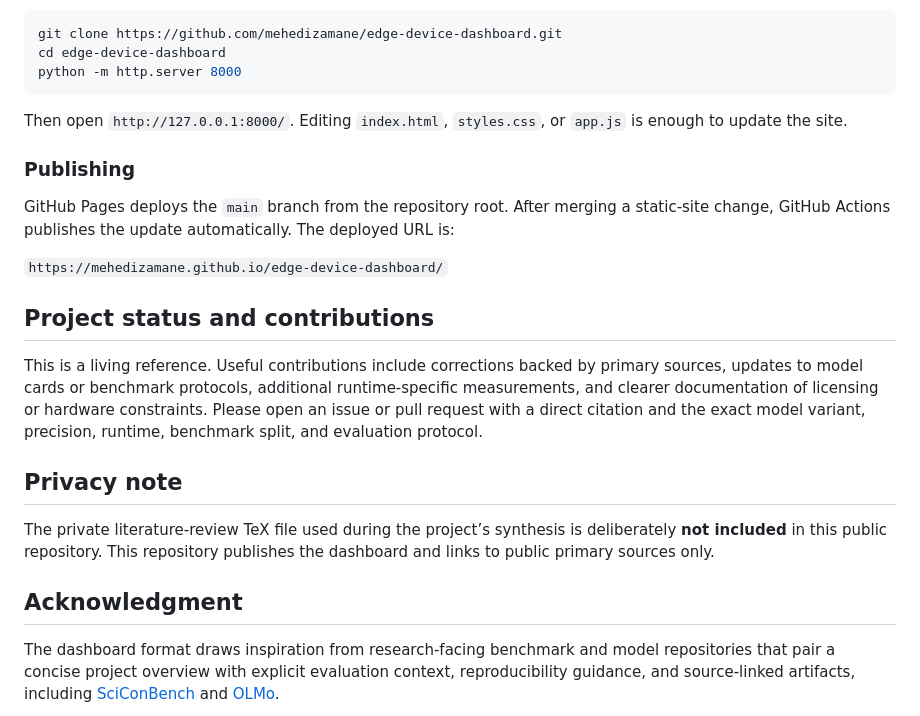
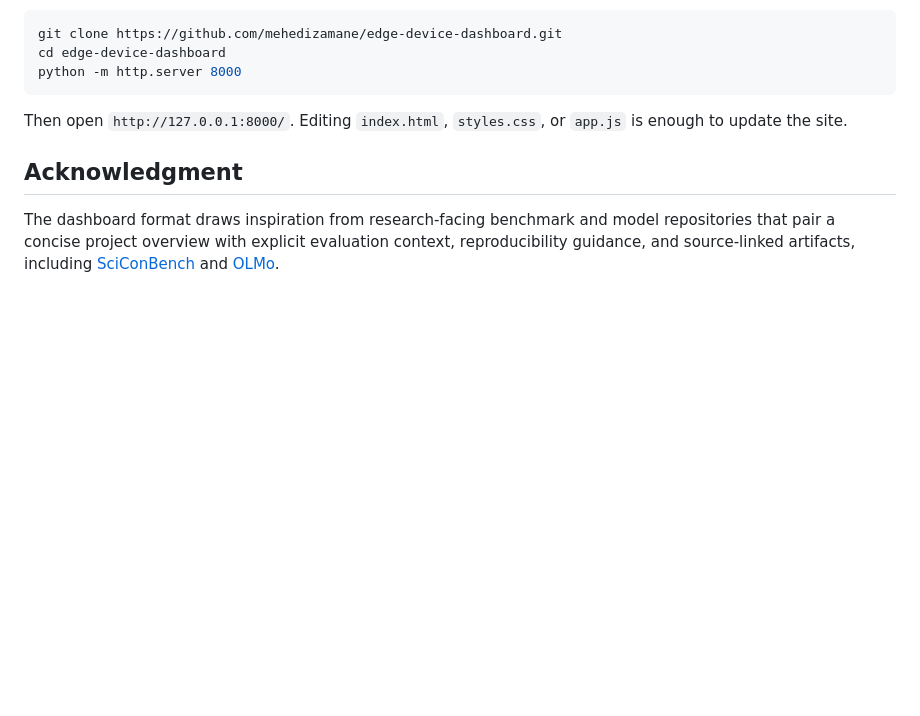
Before and after one commit to mehedizamane/edge-device-dashboard, a Markdown page: README.md, the part around the change. GitHub-like rendering; blank space fills up the shorter version.

```diff
--- a/README.md
+++ b/README.md
@@ -99,20 +99,6 @@ python -m http.server 8000
 
 Then open `http://127.0.0.1:8000/`. Editing `index.html`, `styles.css`, or `app.js` is enough to update the site.
 
-### Publishing
-
-GitHub Pages deploys the `main` branch from the repository root. After merging a static-site change, GitHub Actions publishes the update automatically. The deployed URL is:
-
-`https://mehedizamane.github.io/edge-device-dashboard/`
-
-## Project status and contributions
-
-This is a living reference. Useful contributions include corrections backed by primary sources, updates to model cards or benchmark protocols, additional runtime-specific measurements, and clearer documentation of licensing or hardware constraints. Please open an issue or pull request with a direct citation and the exact model variant, precision, runtime, benchmark split, and evaluation protocol.
-
-## Privacy note
-
-The private literature-review TeX file used during the project’s synthesis is deliberately **not included** in this public repository. This repository publishes the dashboard and links to public primary sources only.
-
 ## Acknowledgment
 
 The dashboard format draws inspiration from research-facing benchmark and model repositories that pair a concise project overview with explicit evaluation context, reproducibility guidance, and source-linked artifacts, including [SciConBench](https://sciconbench.cs.princeton.edu/) and [OLMo](https://github.com/allenai/OLMo).
```
